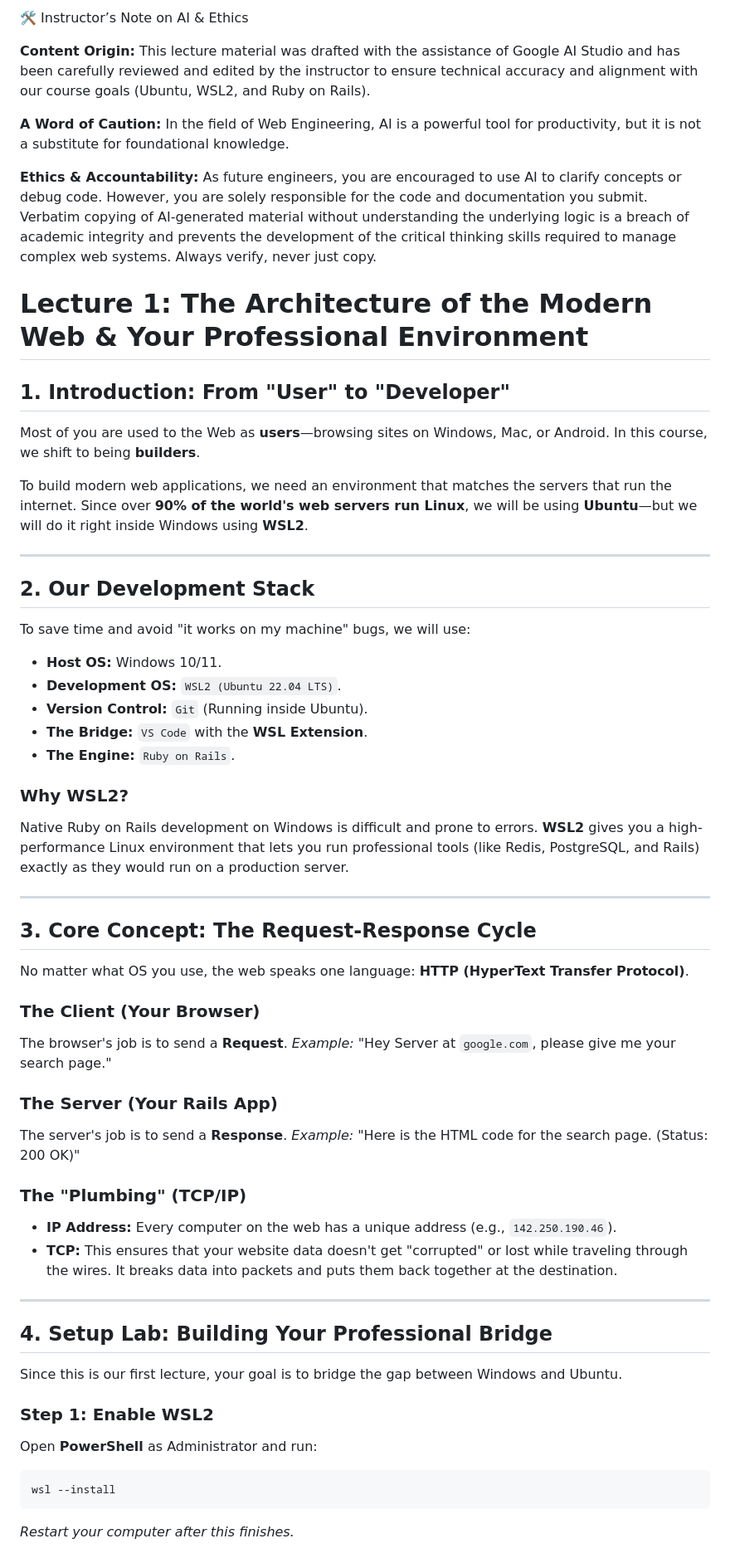
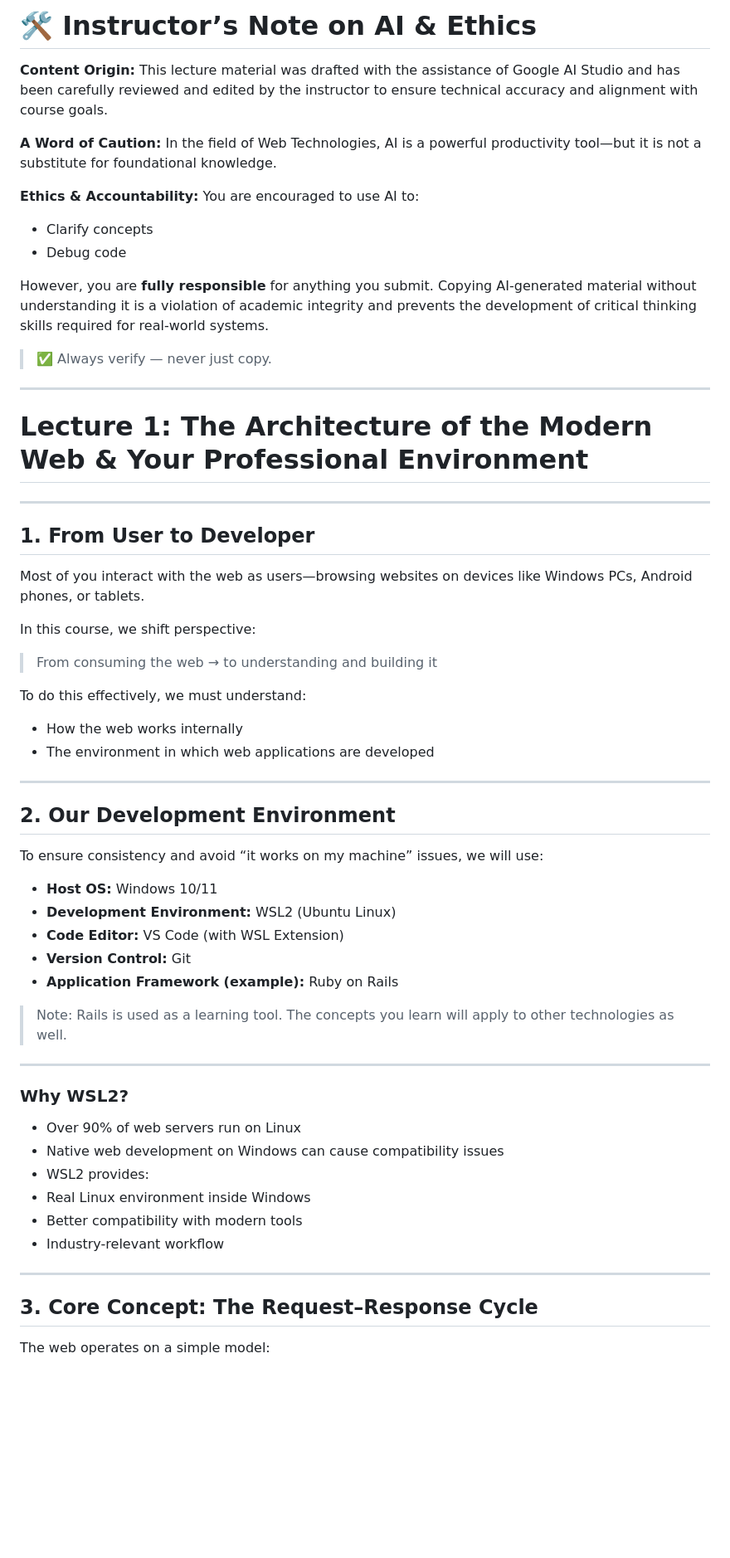
Before and after one commit to beyond2013/WebTechnologies, a Markdown page: markdown/lecture1.md, the part around one of its changes. Shown at 83% size. Drawn GitHub-style; blank space fills up the shorter version.

Commit message:
modify first lecture to focus more on protocols and standards

````diff
--- a/markdown/lecture1.md
+++ b/markdown/lecture1.md
@@ -1,58 +1,64 @@
-🛠️ Instructor’s Note on AI & Ethics
+# 🛠️ Instructor’s Note on AI & Ethics
 
-**Content Origin:** This lecture material was drafted with the assistance of Google AI Studio and has been carefully reviewed and edited by the instructor to ensure technical accuracy and alignment with our course goals (Ubuntu, WSL2, and Ruby on Rails).
+**Content Origin:** This lecture material was drafted with the assistance of Google AI Studio and has been carefully reviewed and edited by the instructor to ensure technical accuracy and alignment with course goals.
 
-**A Word of Caution:** In the field of Web Engineering, AI is a powerful tool for productivity, but it is not a substitute for foundational knowledge.
+**A Word of Caution:** In the field of Web Technologies, AI is a powerful productivity tool—but it is not a substitute for foundational knowledge.
 
-**Ethics & Accountability:** As future engineers, you are encouraged to use AI to clarify concepts or debug code. However, you are solely responsible for the code and documentation you submit. Verbatim copying of AI-generated material without understanding the underlying logic is a breach of academic integrity and prevents the development of the critical thinking skills required to manage complex web systems. Always verify, never just copy.
+**Ethics & Accountability:**
+You are encouraged to use AI to:
+- Clarify concepts
+- Debug code
 
+However, you are **fully responsible** for anything you submit. Copying AI-generated material without understanding it is a violation of academic integrity and prevents the development of critical thinking skills required for real-world systems.
+
+> ✅ Always verify — never just copy.
+
+---
 
 # Lecture 1: The Architecture of the Modern Web & Your Professional Environment
 
-## 1. Introduction: From "User" to "Developer"
-Most of you are used to the Web as **users**—browsing sites on Windows, Mac, or Android. In this course, we shift to being **builders**.
+---
 
-To build modern web applications, we need an environment that matches the servers that run the internet. Since over **90% of the world's web servers run Linux**, we will be using **Ubuntu**—but we will do it right inside Windows using **WSL2**.
+## 1. From User to Developer
+
+Most of you interact with the web as users—browsing websites on devices like Windows PCs, Android phones, or tablets.
+
+In this course, we shift perspective:
+
+> From consuming the web → to understanding and building it
+
+To do this effectively, we must understand:
+- How the web works internally
+- The environment in which web applications are developed
 
 ---
 
-## 2. Our Development Stack
-To save time and avoid "it works on my machine" bugs, we will use:
-*   **Host OS:** Windows 10/11.
-*   **Development OS:** `WSL2 (Ubuntu 22.04 LTS)`.
-*   **Version Control:** `Git` (Running inside Ubuntu).
-*   **The Bridge:** `VS Code` with the **WSL Extension**.
-*   **The Engine:** `Ruby on Rails`.
+## 2. Our Development Environment
 
-### Why WSL2?
-Native Ruby on Rails development on Windows is difficult and prone to errors. **WSL2** gives you a high-performance Linux environment that lets you run professional tools (like Redis, PostgreSQL, and Rails) exactly as they would run on a production server.
+To ensure consistency and avoid “it works on my machine” issues, we will use:
+
+- **Host OS:** Windows 10/11
+- **Development Environment:** WSL2 (Ubuntu Linux)
+- **Code Editor:** VS Code (with WSL Extension)
+- **Version Control:** Git
+- **Application Framework (example):** Ruby on Rails
+
+> Note: Rails is used as a learning tool. The concepts you learn will apply to other technologies as well.
 
 ---
 
-## 3. Core Concept: The Request-Response Cycle
-No matter what OS you use, the web speaks one language: **HTTP (HyperText Transfer Protocol)**.
+### Why WSL2?
 
-### The Client (Your Browser)
-The browser's job is to send a **Request**.
-*Example:* "Hey Server at `google.com`, please give me your search page."
-
-### The Server (Your Rails App)
-The server's job is to send a **Response**.
-*Example:* "Here is the HTML code for the search page. (Status: 200 OK)"
-
-### The "Plumbing" (TCP/IP)
-*   **IP Address:** Every computer on the web has a unique address (e.g., `142.250.190.46`).
-*   **TCP:** This ensures that your website data doesn't get "corrupted" or lost while traveling through the wires. It breaks data into packets and puts them back together at the destination.
+- Over 90% of web servers run on Linux
+- Native web development on Windows can cause compatibility issues
+- WSL2 provides:
+- Real Linux environment inside Windows
+- Better compatibility with modern tools
+- Industry-relevant workflow
 
 ---
 
-## 4. Setup Lab: Building Your Professional Bridge
-Since this is our first lecture, your goal is to bridge the gap between Windows and Ubuntu.
+## 3. Core Concept: The Request–Response Cycle
 
-### Step 1: Enable WSL2
-Open **PowerShell** as Administrator and run:
-```powershell
-wsl --install
-```
-*Restart your computer after this finishes.*
+The web operates on a simple model:
 
````
Also changed, not shown: other parts of markdown/lecture1.md (+104 -35 lines).
